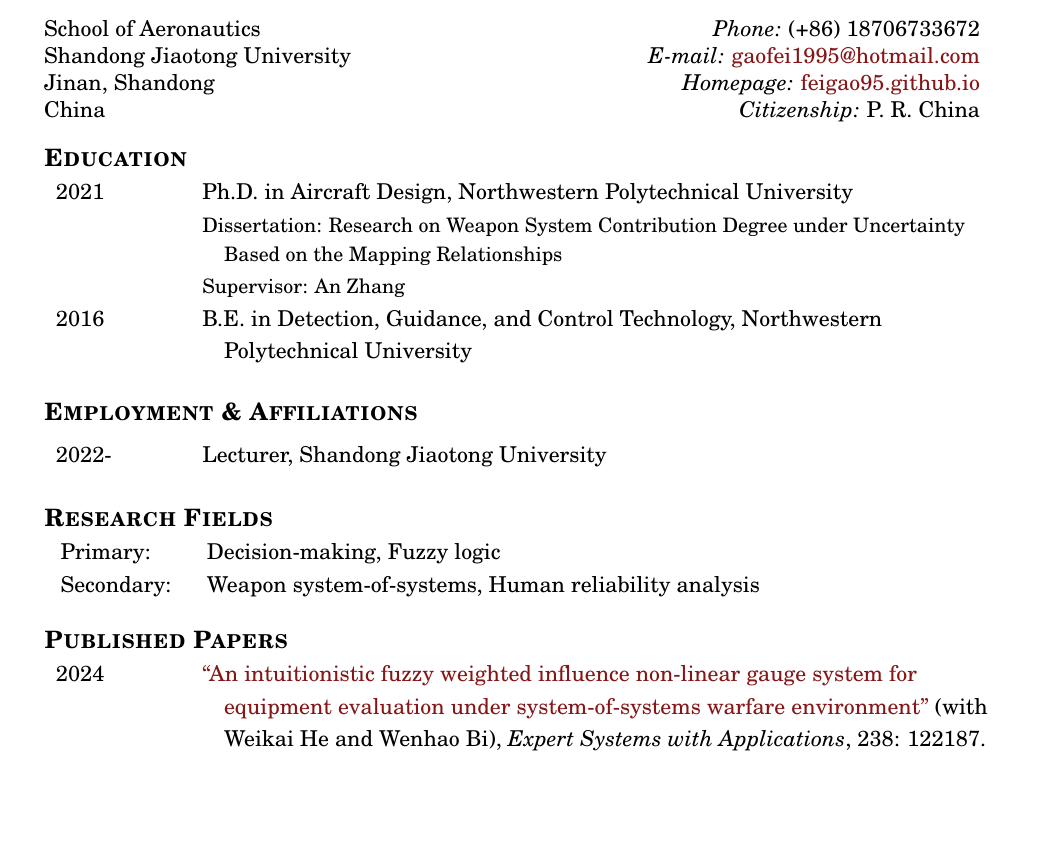
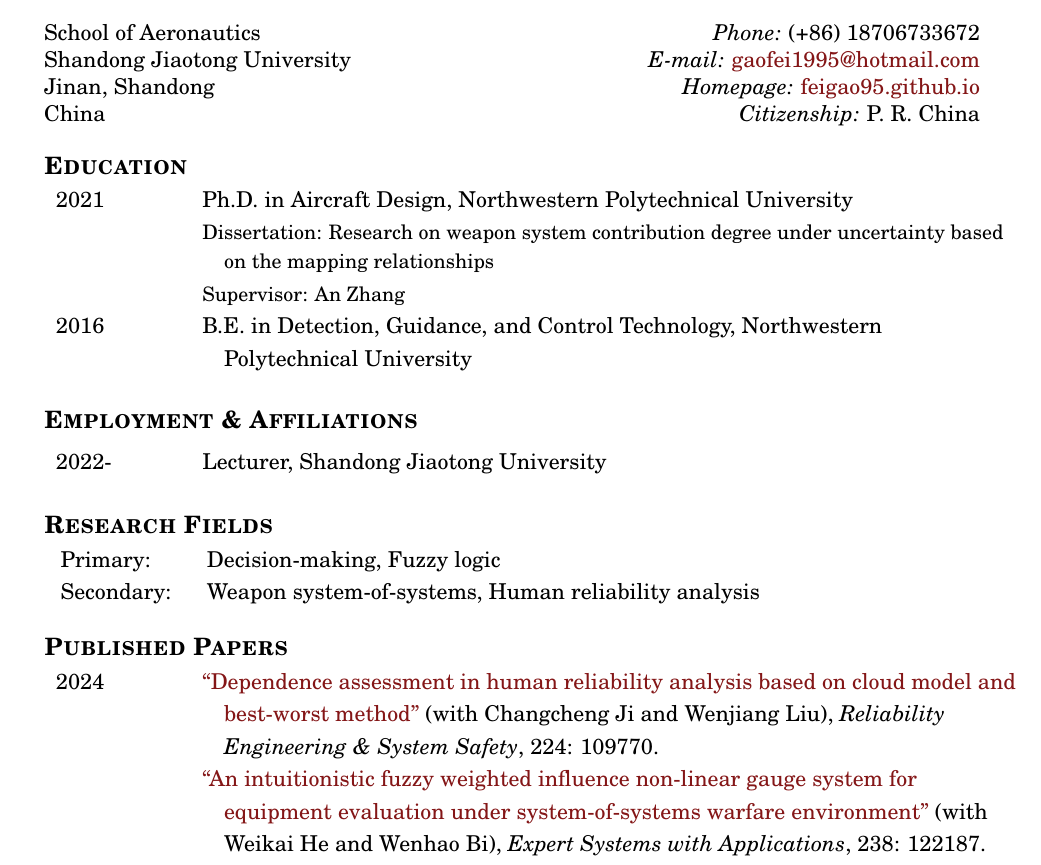
Before and after one commit to feigao95/feigao95.github.io, a LaTeX CV (CV/CVtemplate.tex): part of page 1 of 3, cut so that both start at the same text, the shorter picture padded with empty space. Compiled offline with pdfLaTeX.

Commit message:
CV update

```diff
--- a/CV/CVtemplate.tex
+++ b/CV/CVtemplate.tex
@@ -135,7 +135,7 @@
 % ==================================================================================
 \begin{tabular}{p{.85in}>{\hangindent=1em}p{5.65in}<{\raggedright}}
 2021 & Ph.D. in Aircraft Design, Northwestern Polytechnical University \\
-     & \small{Dissertation: {Research on Weapon System Contribution Degree under Uncertainty Based on the Mapping Relationships}} \\
+     & \small{Dissertation: {Research on weapon system contribution degree under uncertainty based on the mapping relationships}} \\
      & \small{Supervisor: An Zhang} \\
 2016 & B.E. in Detection, Guidance, and Control Technology, Northwestern Polytechnical University \\
 \end{tabular}
@@ -163,7 +163,9 @@
 \section{Published Papers}\\
 % ==================================================================================
 \begin{tabular}{p{.85in}>{\hangindent=1em}p{5.65in}<{\raggedright}}
-2024 &  \href{https://doi.org/10.1016/j.eswa.2023.122187}{``An intuitionistic fuzzy weighted influence non-linear gauge system for equipment evaluation under system-of-systems warfare environment''} (with Weikai He and Wenhao Bi), \textit{Expert Systems with Applications}, 238: 122187. \\
+2024 &  \href{https://doi.org/10.1016/j.ress.2023.109770}{``Dependence assessment in human reliability analysis based on cloud model and best-worst method''} (with Changcheng Ji and Wenjiang Liu), \textit{Reliability Engineering \& System Safety}, 224: 109770. \\
+
+  &  \href{https://doi.org/10.1016/j.eswa.2023.122187}{``An intuitionistic fuzzy weighted influence non-linear gauge system for equipment evaluation under system-of-systems warfare environment''} (with Weikai He and Wenhao Bi), \textit{Expert Systems with Applications}, 238: 122187. \\
 
 2023 &  \href{https://doi.org/10.1016/j.ijar.2023.109054}{``Ensemble extended belief rule-based systems with different similarity measures for classification problems''} (with Weikai He and Wenhao Bi), \textit{International Journal of Approximate Reasoning}, 163: 109054. \\
 
```
Also changed, not shown: CV/CV.pdf, CV/CVtemplate.pdf, CV/CVtemplate.tex (10 more changed lines), 3 other files.
